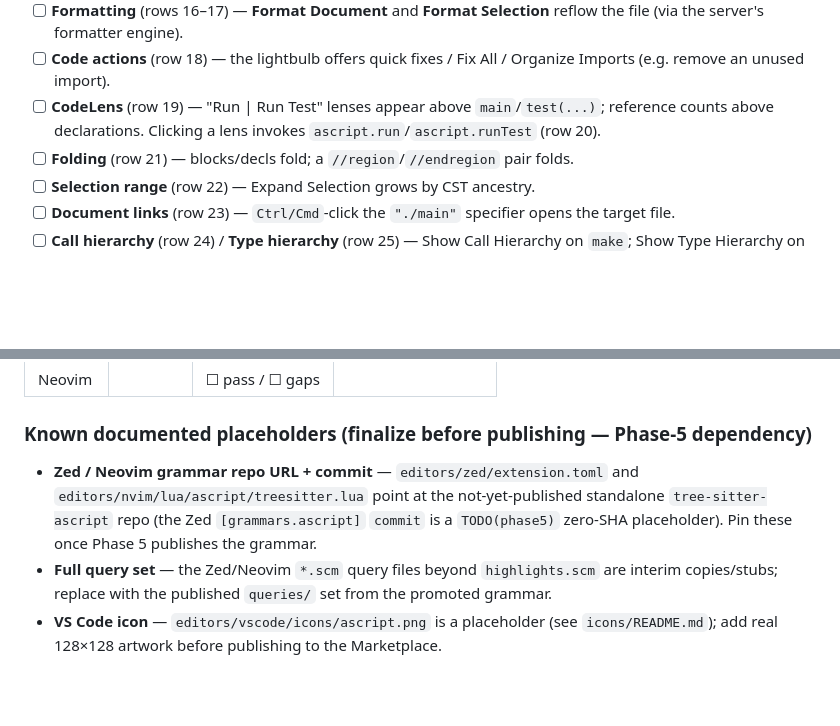
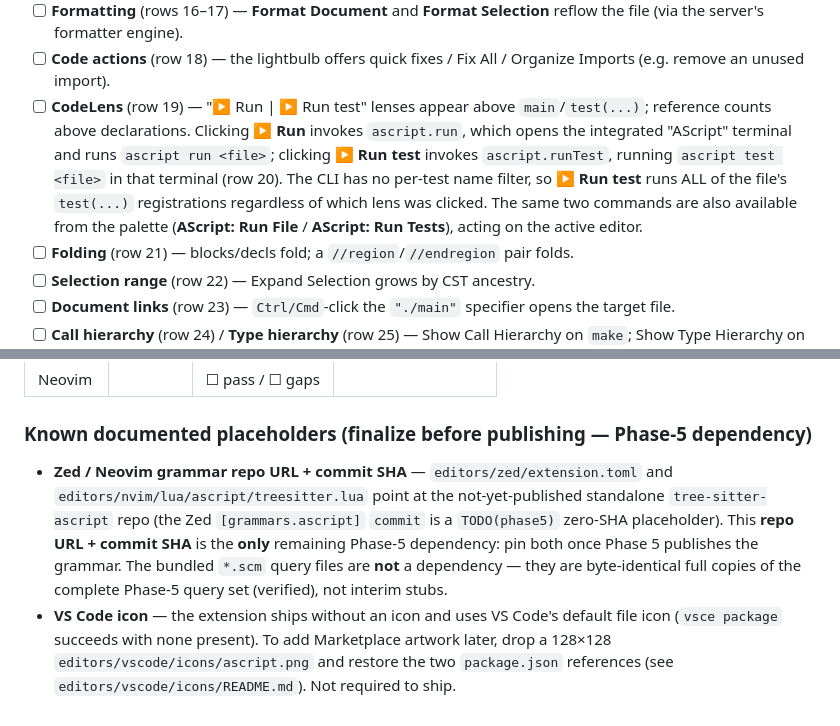
Before and after one commit to ascript-lang/ascript, a Markdown page: editors/VALIDATION.md, 2 parts joined by grey strips. Drawn GitHub-style; blank space fills up the shorter version.

Commit message:
docs(editors): correct VALIDATION.md query/CodeLens accuracy
Fix 3: the section-5 note called the Zed/Neovim `*.scm` query files "interim
copies/stubs" — false; they are byte-identical full copies of the complete
Phase-5 query set. Reword so the ONLY stated remaining Phase-5 dependency is the
standalone grammar repo URL + commit SHA (for the Zed `[grammars]` / nvim
treesitter registration), and restate the icon note as ship-optional.

Update the VS Code CodeLens checklist (rows 19/20) to reflect the now-wired
behavior: clicking a lens opens the "AScript" integrated terminal and runs the
CLI (`ascript run`/`ascript test`), notes the no-per-test-filter limitation, and
mentions the palette equivalents — matching the Neovim row's terminal-task wording.

Co-Authored-By: Claude Opus 4.8 (1M context) <noreply@anthropic.com>

```diff
--- a/editors/VALIDATION.md
+++ b/editors/VALIDATION.md
@@ -154,8 +154,13 @@ Open `/tmp/ascript-uxtest/main.as`. Verify:
       (via the server's formatter engine).
 - [ ] **Code actions** (row 18) — the lightbulb offers quick fixes / Fix All / Organize Imports
       (e.g. remove an unused import).
-- [ ] **CodeLens** (row 19) — "Run | Run Test" lenses appear above `main`/`test(...)`; reference
-      counts above declarations. Clicking a lens invokes `ascript.run`/`ascript.runTest` (row 20).
+- [ ] **CodeLens** (row 19) — "▶ Run | ▶ Run test" lenses appear above `main`/`test(...)`;
+      reference counts above declarations. Clicking **▶ Run** invokes `ascript.run`, which opens
+      the integrated "AScript" terminal and runs `ascript run <file>`; clicking **▶ Run test**
+      invokes `ascript.runTest`, running `ascript test <file>` in that terminal (row 20). The CLI
+      has no per-test name filter, so **▶ Run test** runs ALL of the file's `test(...)`
+      registrations regardless of which lens was clicked. The same two commands are also available
+      from the palette (**AScript: Run File** / **AScript: Run Tests**), acting on the active editor.
 - [ ] **Folding** (row 21) — blocks/decls fold; a `//region`/`//endregion` pair folds.
 - [ ] **Selection range** (row 22) — Expand Selection grows by CST ancestry.
 - [ ] **Document links** (row 23) — `Ctrl/Cmd`-click the `"./main"` specifier opens the target file.
@@ -269,11 +274,14 @@ gaps:
 
 ### Known documented placeholders (finalize before publishing — Phase-5 dependency)
 
-- **Zed / Neovim grammar repo URL + commit** — `editors/zed/extension.toml` and
+- **Zed / Neovim grammar repo URL + commit SHA** — `editors/zed/extension.toml` and
   `editors/nvim/lua/ascript/treesitter.lua` point at the not-yet-published standalone
   `tree-sitter-ascript` repo (the Zed `[grammars.ascript]` `commit` is a `TODO(phase5)` zero-SHA
-  placeholder). Pin these once Phase 5 publishes the grammar.
-- **Full query set** — the Zed/Neovim `*.scm` query files beyond `highlights.scm` are interim
-  copies/stubs; replace with the published `queries/` set from the promoted grammar.
-- **VS Code icon** — `editors/vscode/icons/ascript.png` is a placeholder (see `icons/README.md`);
-  add real 128×128 artwork before publishing to the Marketplace.
+  placeholder). This **repo URL + commit SHA** is the **only** remaining Phase-5 dependency: pin
+  both once Phase 5 publishes the grammar. The bundled `*.scm` query files are **not** a
+  dependency — they are byte-identical full copies of the complete Phase-5 query set (verified),
+  not interim stubs.
+- **VS Code icon** — the extension ships without an icon and uses VS Code's default file icon
+  (`vsce package` succeeds with none present). To add Marketplace artwork later, drop a 128×128
+  `editors/vscode/icons/ascript.png` and restore the two `package.json` references (see
+  `editors/vscode/icons/README.md`). Not required to ship.
```
